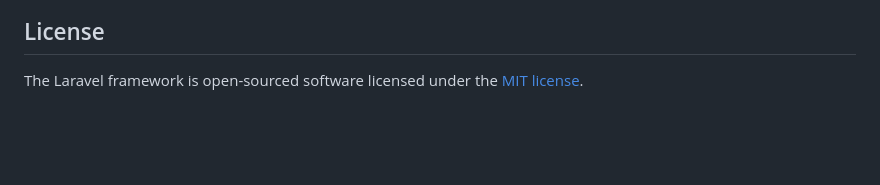
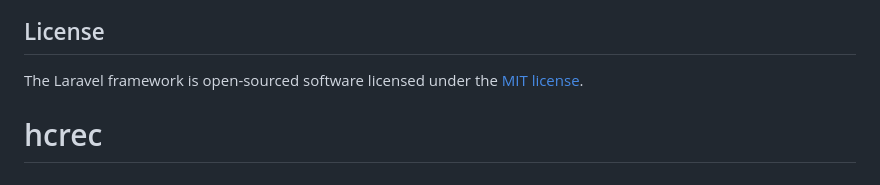
Before and after one commit to Sohailp77/hcrec, a Markdown page: README.md, the part around the change. Drawn GitHub-style; blank space fills up the shorter version.

```diff
--- a/README.md
+++ b/README.md
@@ -64,3 +64,4 @@ If you discover a security vulnerability within Laravel, please send an e-mail t
 ## License
 
 The Laravel framework is open-sourced software licensed under the [MIT license](https://opensource.org/licenses/MIT).
+# hcrec
```
